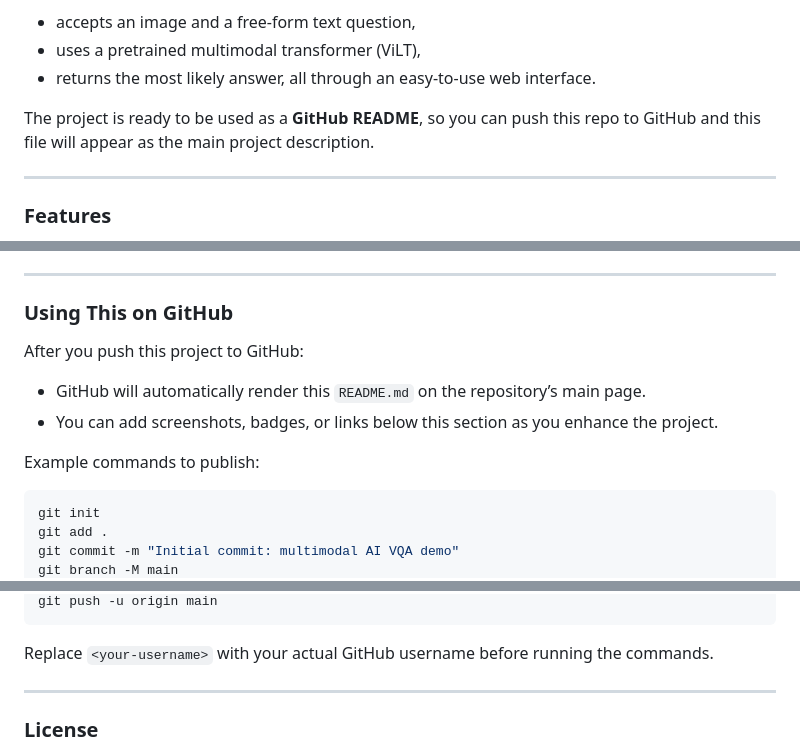
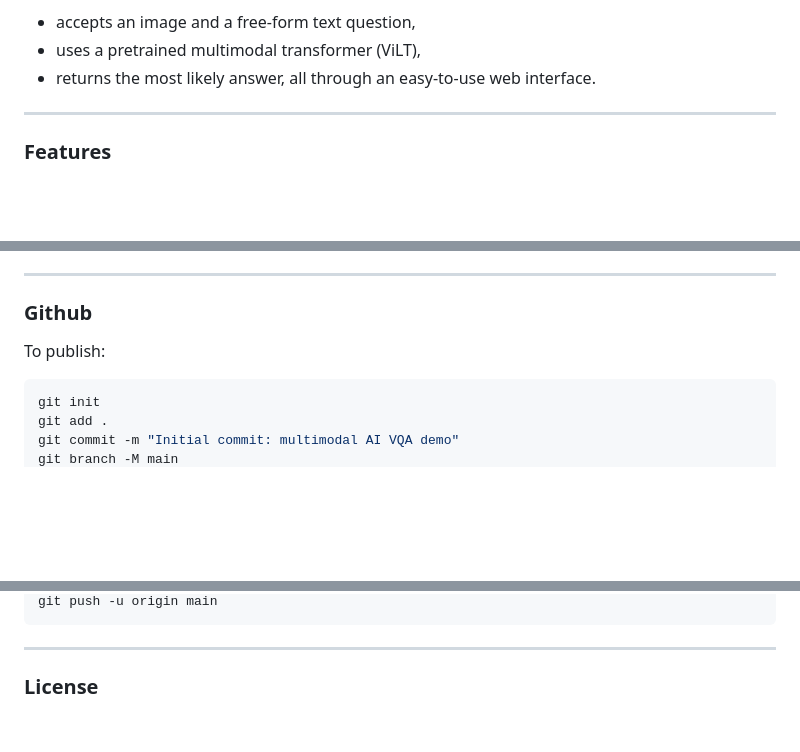
Before and after one commit to Nikhil383/Visual_Question_Answer, a Markdown page: README.md, 3 parts joined by grey strips. GitHub-like rendering; blank space fills up the shorter version.

Commit message:
cahnge in readme3

````diff
--- a/README.md
+++ b/README.md
@@ -18,7 +18,6 @@ This project demonstrates a **minimal, end‑to‑end visual question answering
 - uses a pretrained multimodal transformer (ViLT),
 - returns the most likely answer, all through an easy‑to‑use web interface.
 
-The project is ready to be used as a **GitHub README**, so you can push this repo to GitHub and this file will appear as the main project description.
 
 ---
 
@@ -103,14 +102,9 @@ Open the URL in your browser, upload an image, type a question, and you’ll see
 
 ---
 
-### Using This on GitHub
+### Github
 
-After you push this project to GitHub:
-
-- GitHub will automatically render this `README.md` on the repository’s main page.
-- You can add screenshots, badges, or links below this section as you enhance the project.
-
-Example commands to publish:
+To publish:
 
 ```bash
 git init
@@ -121,7 +115,6 @@ git remote add origin https://github.com/<your-username>/multimodal-ai.git
 git push -u origin main
 ```
 
-Replace `<your-username>` with your actual GitHub username before running the commands.
 
 ---
 
````
Also changed, not shown: other parts of README.md (+2 -2 lines).
